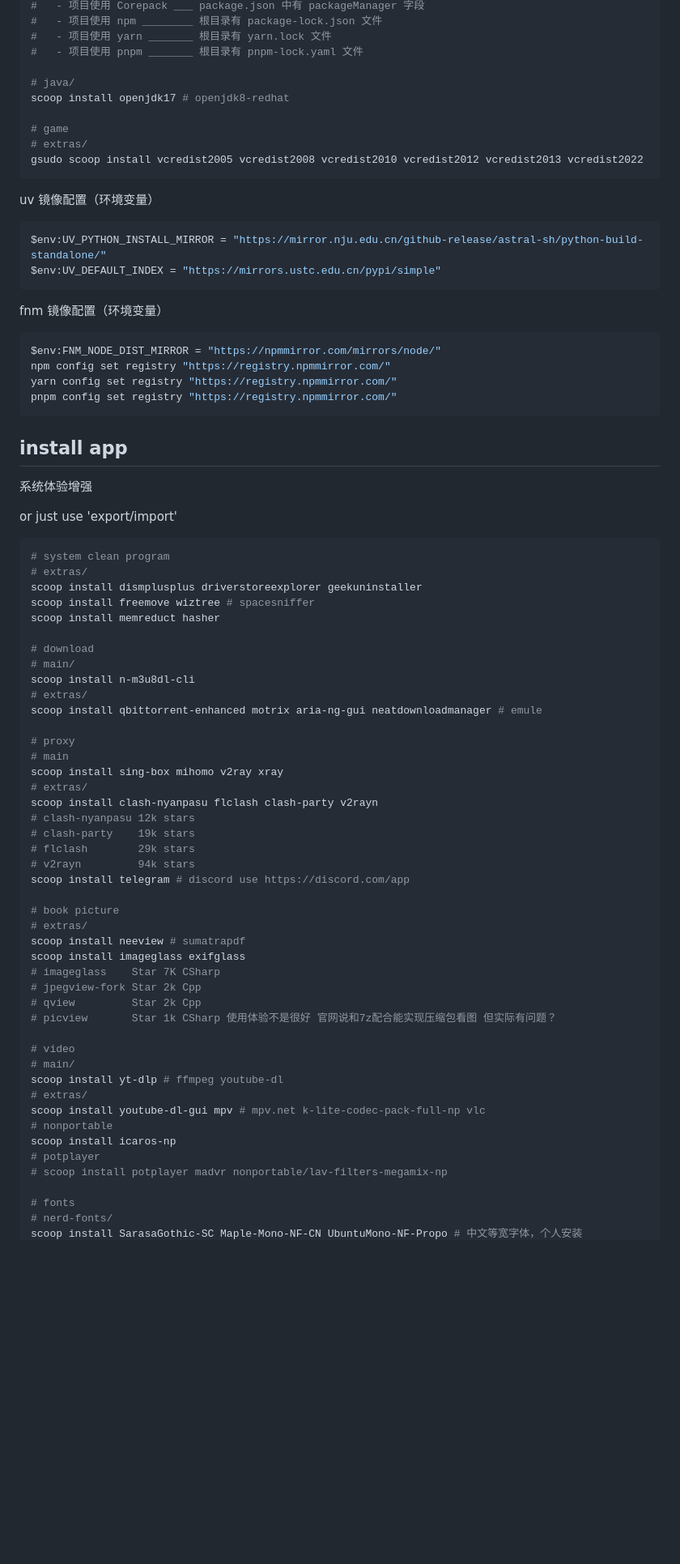
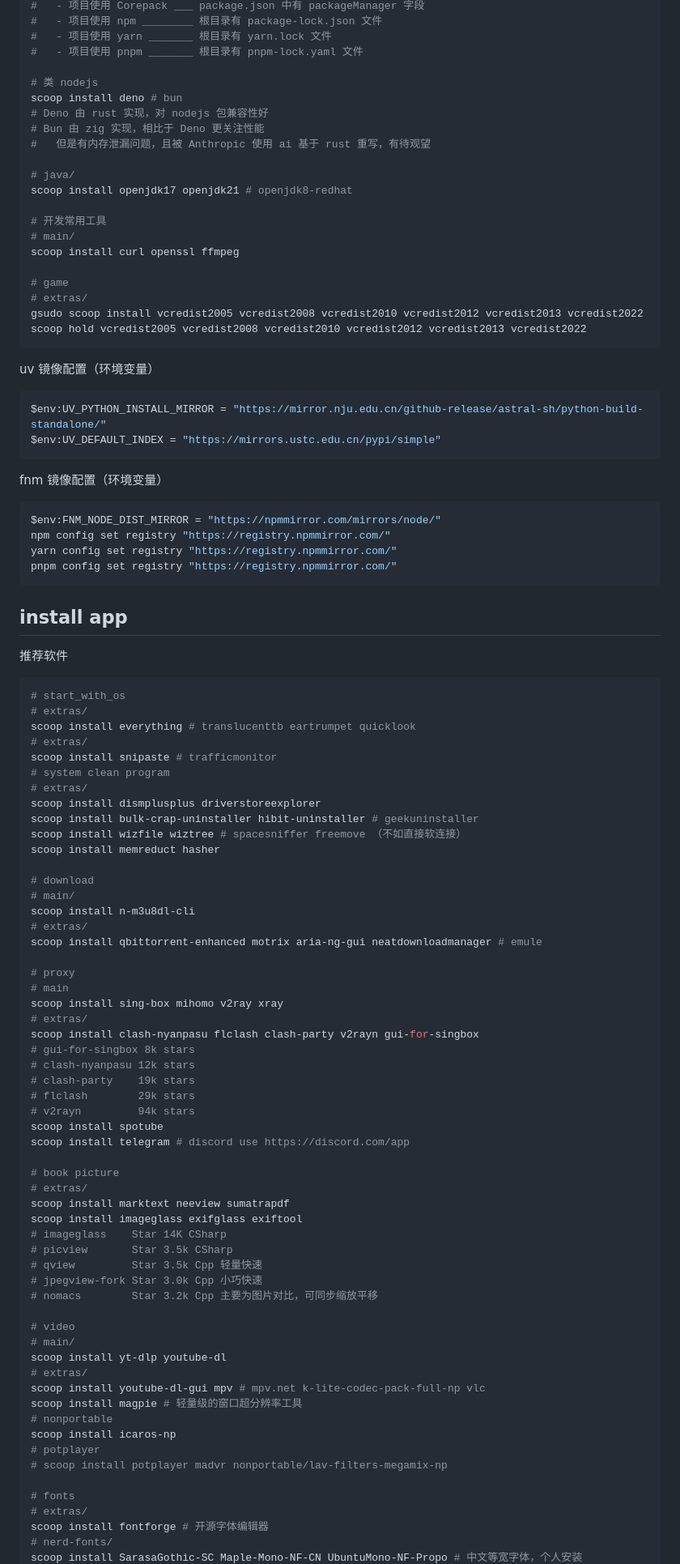
Before and after one commit to Arxoto/daily_diary, a Markdown page: workspace/workspace.scoop.md, the part around one of its changes. Shown at 81% size. GitHub-like rendering; blank space fills up the shorter version.

````diff
--- a/workspace/workspace.scoop.md
+++ b/workspace/workspace.scoop.md
@@ -120,12 +128,23 @@ scoop install mingw cmake ninja rustup-msvc go uv fnm # gcc msys2
 #   - 项目使用 yarn _______ 根目录有 yarn.lock 文件
 #   - 项目使用 pnpm _______ 根目录有 pnpm-lock.yaml 文件
 
+# 类 nodejs
+scoop install deno # bun
+# Deno 由 rust 实现，对 nodejs 包兼容性好
+# Bun 由 zig 实现，相比于 Deno 更关注性能
+#   但是有内存泄漏问题，且被 Anthropic 使用 ai 基于 rust 重写，有待观望
+
 # java/
-scoop install openjdk17 # openjdk8-redhat
+scoop install openjdk17 openjdk21 # openjdk8-redhat
+
+# 开发常用工具
+# main/
+scoop install curl openssl ffmpeg
 
 # game
 # extras/
 gsudo scoop install vcredist2005 vcredist2008 vcredist2010 vcredist2012 vcredist2013 vcredist2022
+scoop hold vcredist2005 vcredist2008 vcredist2010 vcredist2012 vcredist2013 vcredist2022
 ```
 
 uv 镜像配置（环境变量）
@@ -144,18 +163,21 @@ yarn config set registry "https://registry.npmmirror.com/"
 pnpm config set registry "https://registry.npmmirror.com/"
 ```
 
-
 ## install app
 
-系统体验增强
-
-or just use 'export/import'
+推荐软件
 
 ```shell
+# start_with_os
+# extras/
+scoop install everything # translucenttb eartrumpet quicklook
+# extras/
+scoop install snipaste # trafficmonitor
 # system clean program
 # extras/
-scoop install dismplusplus driverstoreexplorer geekuninstaller
-scoop install freemove wiztree # spacesniffer
+scoop install dismplusplus driverstoreexplorer
+scoop install bulk-crap-uninstaller hibit-uninstaller # geekuninstaller
+scoop install wizfile wiztree # spacesniffer freemove （不如直接软连接）
 scoop install memreduct hasher
 
 # download
@@ -168,32 +190,38 @@ scoop install qbittorrent-enhanced motrix aria-ng-gui neatdownloadmanager # emul
 # main
 scoop install sing-box mihomo v2ray xray
 # extras/
-scoop install clash-nyanpasu flclash clash-party v2rayn
+scoop install clash-nyanpasu flclash clash-party v2rayn gui-for-singbox
+# gui-for-singbox 8k stars
 # clash-nyanpasu 12k stars
 # clash-party    19k stars
 # flclash        29k stars
 # v2rayn         94k stars
+scoop install spotube
 scoop install telegram # discord use https://discord.com/app
 
 # book picture
 # extras/
-scoop install neeview # sumatrapdf
-scoop install imageglass exifglass
-# imageglass    Star 7K CSharp
-# jpegview-fork Star 2k Cpp
-# qview         Star 2k Cpp
-# picview       Star 1k CSharp 使用体验不是很好 官网说和7z配合能实现压缩包看图 但实际有问题？
+scoop install marktext neeview sumatrapdf
+scoop install imageglass exifglass exiftool
+# imageglass    Star 14K CSharp
+# picview       Star 3.5k CSharp
+# qview         Star 3.5k Cpp 轻量快速
+# jpegview-fork Star 3.0k Cpp 小巧快速
+# nomacs        Star 3.2k Cpp 主要为图片对比，可同步缩放平移
 
 # video
 # main/
-scoop install yt-dlp # ffmpeg youtube-dl
+scoop install yt-dlp youtube-dl
 # extras/
 scoop install youtube-dl-gui mpv # mpv.net k-lite-codec-pack-full-np vlc
+scoop install magpie # 轻量级的窗口超分辨率工具
 # nonportable
 scoop install icaros-np
 # potplayer
 # scoop install potplayer madvr nonportable/lav-filters-megamix-np
 
 # fonts
+# extras/
+scoop install fontforge # 开源字体编辑器
 # nerd-fonts/
 scoop install SarasaGothic-SC Maple-Mono-NF-CN UbuntuMono-NF-Propo # 中文等宽字体，个人安装
````
Also changed, not shown: other parts of workspace/workspace.scoop.md (+20 -44 lines).
